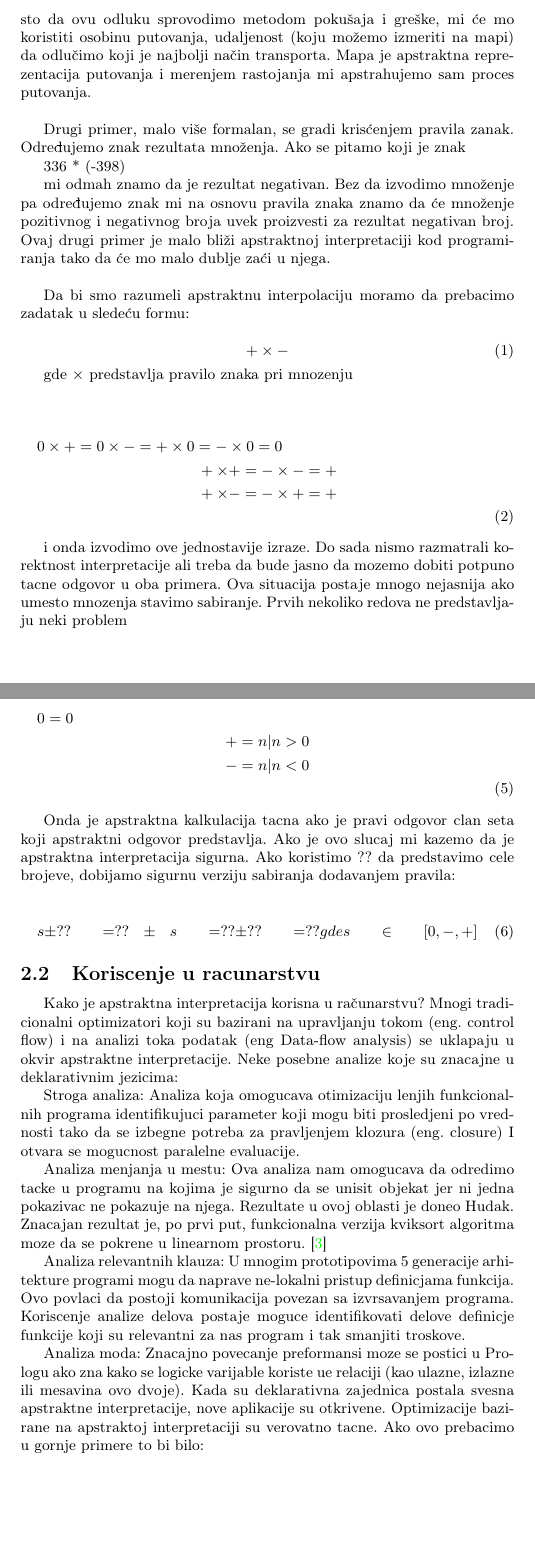
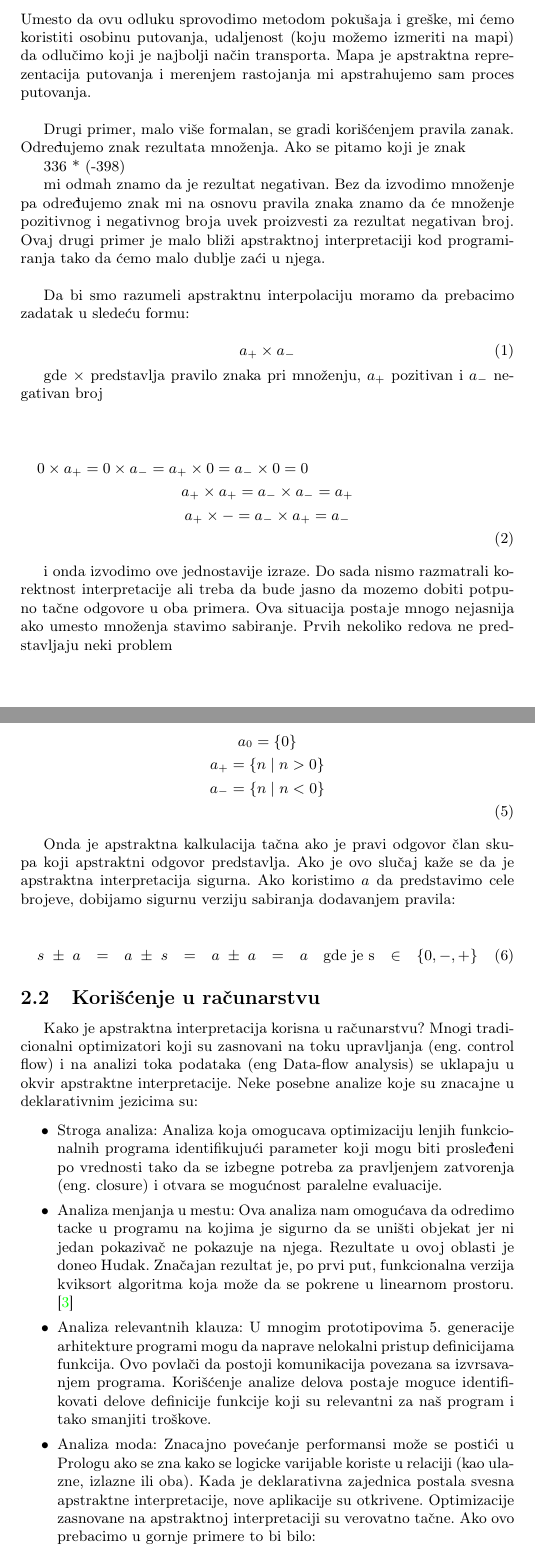
Before and after one commit to mighmar/MSNR2017_DemMakCrn, a LaTeX document (Apstraktna Interpretacija.tex, which reads Razrada.tex): two parts of pages 3 and 4 of 9, joined at a grey line, cut so that both start at the same text, the shorter picture padded with empty space. Compiled offline with pdfLaTeX.

Commit message:
Pravopis, stil, notacija

```diff
--- a/Razrada.tex
+++ b/Razrada.tex
@@ -9,26 +9,26 @@ Da bi se lakše shvatio problem prvo će mo pokazati dva ne programerska primera
 
-Pretpostavimo da želimo da putujemo negde. Jedna od odluka koju moramo napraviti je da li želimo da hodamo, vozimo se ili letimo. Umesto da ovu odluku sprovodimo metodom pokušaja i greške, mi će mo koristiti osobinu putovanja, udaljenost (koju možemo izmeriti na mapi) da odlučimo koji je najbolji način transporta. Mapa je apstraktna reprezentacija putovanja i merenjem rastojanja mi apstrahujemo sam proces putovanja. \\
+Pretpostavimo da želimo da putujemo negde. Jedna od odluka koju moramo napraviti je da li želimo da hodamo, vozimo se ili letimo. Umesto da ovu odluku sprovodimo metodom pokušaja i greške, mi ćemo koristiti osobinu putovanja, udaljenost (koju možemo izmeriti na mapi) da odlučimo koji je najbolji način transporta. Mapa je apstraktna reprezentacija putovanja i merenjem rastojanja mi apstrahujemo sam proces putovanja. \\
 
-Drugi primer, malo više formalan, se gradi krisćenjem pravila zanak. Određujemo znak rezultata množenja. Ako se pitamo koji je znak
+Drugi primer, malo više formalan, se gradi korišćenjem pravila zanak. Određujemo znak rezultata množenja. Ako se pitamo koji je znak
 
 336 * (-398)
 
-mi odmah znamo da je rezultat negativan. Bez da izvodimo množenje pa određujemo znak mi na osnovu pravila znaka znamo da će množenje pozitivnog i negativnog broja uvek proizvesti za rezultat negativan broj. Ovaj drugi primer je malo bliži apstraktnoj interpretaciji kod programiranja tako da će mo malo dublje zaći u njega. \\
+mi odmah znamo da je rezultat negativan. Bez da izvodimo množenje pa određujemo znak mi na osnovu pravila znaka znamo da će množenje pozitivnog i negativnog broja uvek proizvesti za rezultat negativan broj. Ovaj drugi primer je malo bliži apstraktnoj interpretaciji kod programiranja tako da ćemo malo dublje zaći u njega. \\
 
 Da bi smo razumeli apstraktnu interpolaciju moramo da prebacimo zadatak u sledeću formu:
 
 \begin{equation}
-  + \times -
+  a_{+} \times a_{-}
 \end{equation}
 
-gde $\times$ predstavlja pravilo znaka pri mnozenju \\
+gde $\times$ predstavlja pravilo znaka pri množenju, $a_{+}$ pozitivan i $a_{-}$ negativan broj \\
 
 \begin{multline}
-  	0 \times + = 0 \times - = + \times 0 = - \times 0 = 0 \\
-  	+ \times + = - \times - = + \\
-  	+ \times - = - \times + = + \\
+  	0 \times a_{+} = 0 \times a_{-} = a_{+} \times 0 = a_{-} \times 0 = 0 \\
+  	a_{+} \times a_{+} = a_{-} \times a_{-} = a_{+} \\
+  	a_{+} \times - = a_{-} \times a_{+} = a_{-} \\
 \end{multline}
 
-i onda izvodimo ove jednostavije izraze. Do sada nismo razmatrali korektnost interpretacije ali treba da bude jasno da mozemo dobiti potpuno tacne odgovor u oba primera. Ova situacija postaje mnogo nejasnija ako umesto mnozenja stavimo sabiranje. Prvih nekoliko redova ne predstavljaju neki problem \\
+i onda izvodimo ove jednostavije izraze. Do sada nismo razmatrali korektnost interpretacije ali treba da bude jasno da mozemo dobiti potpuno tačne odgovore u oba primera. Ova situacija postaje mnogo nejasnija ako umesto množenja stavimo sabiranje. Prvih nekoliko redova ne pred\-stavljaju neki problem \\
 
-\begin{multline}
+\begin{multline} \\
@@ -43,2 +52,8 @@ Ali ostatak je problematican:
+	a_{0} = \{0\}				\\
+	a_{+} = \{n \mid n > 0\}		\\
+	a_{-} = \{n \mid n < 0\}		\\
+\end{multline}
+
+Onda je apstraktna kalkulacija tačna ako je pravi odgovor član skupa koji apstraktni odgovor predstavlja. Ako je ovo slučaj kaže se da je apstraktna interpretacija sigurna. Ako koristimo $a$ da predstavimo cele brojeve, dobijamo sigurnu verziju sabiranja dodavanjem pravila:
 
 \begin{multline}
@@ -52,28 +60,22 @@ Ako bi stavili znak (0, +, -) a da ne znamo vrednosti u nekim slucajevima bi pog
-	0 = {0}				\\
-	+ = {n|n > 0}		\\
-	- = {n|n < 0}		\\
-\end{multline}
-
-Onda je apstraktna kalkulacija tacna ako je pravi odgovor clan seta koji apstraktni odgovor predstavlja. Ako je ovo slucaj mi kazemo da je apstraktna interpretacija sigurna. Ako koristimo ?? da predstavimo cele brojeve, dobijamo sigurnu verziju sabiranja dodavanjem pravila:
-
-\begin{multline}
-	s \pm ?? = ?? \pm s = ?? \pm ?? = ??    gde s \in [0, -, +]
+	s \pm a = a \pm s = a \pm a = a \quad \text{gde je s} \in \{0, -, +\}
 \end{multline}
 
 
-\subsection{Koriscenje u racunarstvu}
+\subsection{Korišćenje u računarstvu}
 \label{subsec:problem1}
-Kako je apstraktna interpretacija korisna u računarstvu? Mnogi tradicionalni optimizatori koji su bazirani na upravljanju tokom (eng. control flow) i na analizi toka podatak (eng Data-flow analysis) se uklapaju u okvir apstraktne interpretacije. Neke posebne analize koje su znacajne u deklarativnim jezicima:
+Kako je apstraktna interpretacija korisna u računarstvu? Mnogi tradicionalni optimizatori koji su zasnovani na toku upravljanja (eng. control flow) i na analizi toka podataka (eng Data-flow analysis) se uklapaju u okvir apstraktne interpretacije. Neke posebne analize koje su znacajne u deklarativnim jezicima su:
 
-Stroga analiza:
-Analiza koja omogucava otimizaciju lenjih  funkcionalnih programa identifikujuci parameter koji mogu biti prosledjeni po vrednosti tako da se izbegne potreba za pravljenjem klozura (eng. closure) I otvara se mogucnost paralelne evaluacije.
+\begin{itemize}
+\item Stroga analiza:
+Analiza koja omogucava optimizaciju lenjih  funkcionalnih programa identifikujući parameter koji mogu biti prosleđeni po vrednosti tako da se izbegne potreba za pravljenjem zatvorenja (eng. closure) i otvara se mogućnost paralelne evaluacije.
 
-Analiza menjanja u mestu:
-Ova analiza nam omogucava da odredimo tacke u programu na kojima je sigurno da se unisit objekat jer ni jedna pokazivac ne pokazuje na njega. Rezultate u ovoj oblasti je doneo Hudak. Znacajan rezultat je, po prvi put, funkcionalna verzija kviksort algoritma moze da se pokrene u linearnom prostoru. \cite{Girard1987}
+\item Analiza menjanja u mestu:
+Ova analiza nam omogućava da odredimo tacke u programu na kojima je sigurno da se uništi objekat jer ni jedan pokazivač ne pokazuje na njega. Rezultate u ovoj oblasti je doneo Hudak. Značajan rezultat je, po prvi put, funkcionalna verzija kviksort algoritma koja može da se pokrene u linearnom prostoru. \cite{Girard1987}
 
-Analiza relevantnih klauza:
-U mnogim prototipovima 5 generacije arhitekture programi mogu da naprave ne-lokalni pristup definicjama funkcija. Ovo povlaci da postoji komunikacija povezan sa izvrsavanjem programa. Koriscenje analize delova postaje moguce identifikovati delove definicje funkcije koji su relevantni za nas program i tak smanjiti troskove.
+\item Analiza relevantnih klauza:
+U mnogim prototipovima 5. generacije arhitekture programi mogu da naprave nelokalni pristup definicijama funkcija. Ovo povlači da postoji komunikacija povezana sa izvrsavanjem programa. Korišćenje analize delova postaje moguce identifikovati delove definicije funkcije koji su relevantni za naš program i tako smanjiti troškove.
 
-Analiza moda:
-Znacajno povecanje preformansi moze se postici u Prologu ako zna kako se logicke varijable koriste ue relaciji (kao ulazne, izlazne ili mesavina ovo dvoje).
-Kada su deklarativna zajednica postala svesna apstraktne interpretacije, nove aplikacije su otkrivene. Optimizacije bazirane na apstraktoj interpretaciji su verovatno tacne. Ako ovo prebacimo u gornje primere to bi bilo:
+\item Analiza moda:
+Znacajno povećanje performansi može se postići u Prologu ako se zna kako se logicke varijable koriste u relaciji (kao ulazne, izlazne ili oba).
+Kada je deklarativna zajednica postala svesna apstraktne interpretacije, nove aplikacije su otkrivene. Optimizacije zasnovane na apstraktnoj interpretaciji su verovatno tačne. Ako ovo prebacimo u gornje primere to bi bilo:
+\end{itemize}
```
Also changed, not shown: Apstraktna Interpretacija.pdf, Razrada.tex (28 more changed lines).
